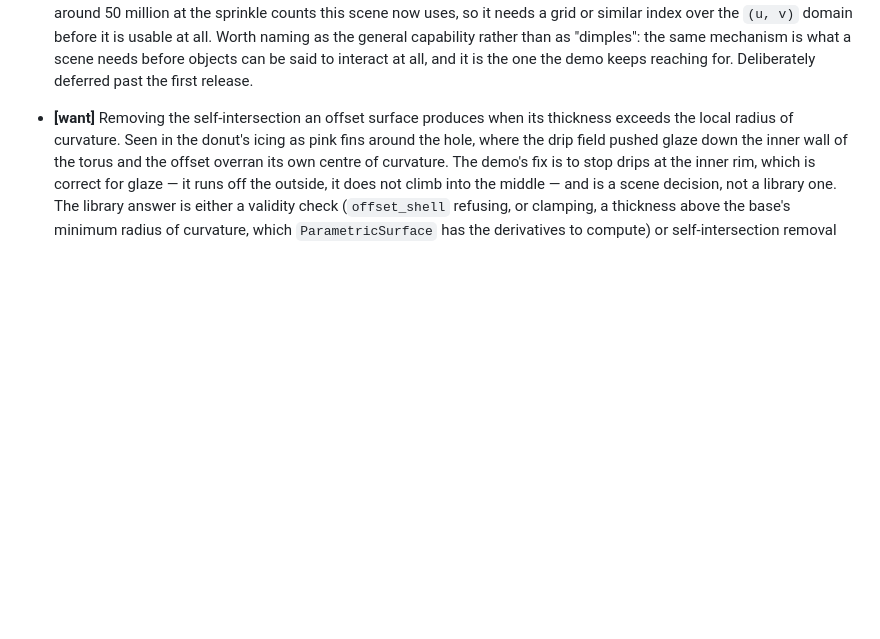
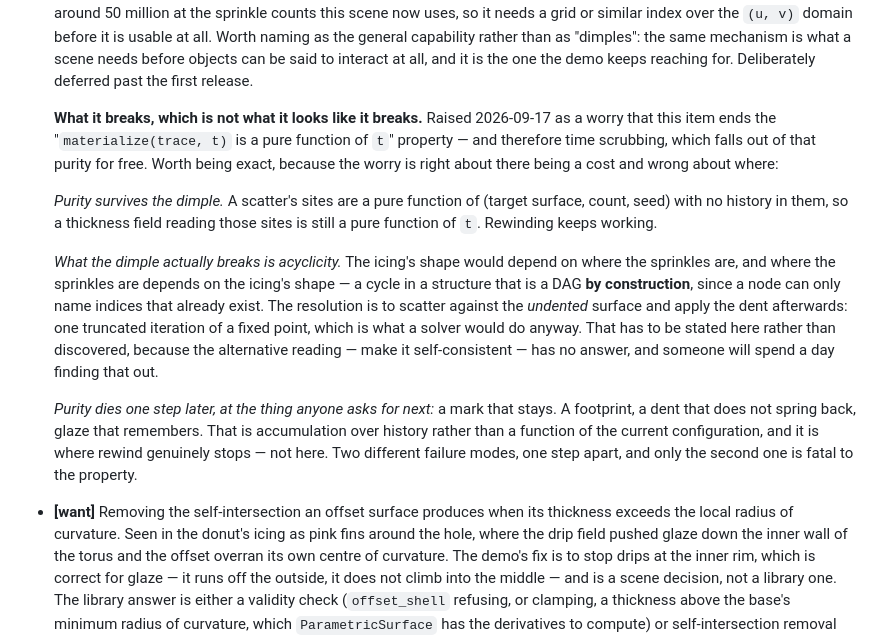
Before and after one commit to Vaniell0/spatium, a Markdown page: docs/ROADMAP.md, the part around one of its changes. Rendered like a GitHub page; blank space fills up the shorter version.

```diff
--- a/docs/ROADMAP.md
+++ b/docs/ROADMAP.md
@@ -677,6 +708,14 @@ question is not reopened from scratch in a month.
   Scope, so this is not mistaken for a parameter change: `MotionEnv`, a new leaf factory in `VecField` alongside `opaque_of_time`, `is_placement`/`affine_in_point`, `cook()`, `materialize_mesh()`, `Shape::exact`, and the renderer moving from `materialize()` to `cook()`. That last one uncovers a further gap — `cook()` hands back *rest* geometry for a refused (deforming) object with no way to recover its motion, so a renderer driven by `Cooked` alone would draw the exploding cube unexploded. Cost at two million, measured by extrapolation rather than guessed: roughly 350 MB for instances plus tree, about 2 s of BVH build per frame, and a frame in the ten-to-fifteen second range. Fine for a still, three hours for a 750-frame sequence.
 
 - **[course]** **One object deforming another.** Raised 2026-09-17, from wanting sprinkles to press visibly into liquid icing rather than merely sitting in it. Today a field is a function of `(u, v)` or of a `MotionEnv`, and it cannot see anything else in the scene — so "the glaze closes around each sprinkle" is not expressible, and neither is a footprint, a dent, a contact weld, or a drip running off a placed object. The concrete first case is narrow enough to build: `scatter()` knows its sites and does not expose them, so the target's own thickness field could read them. The cost is what makes it a real item rather than a tuning change — the naive form is a sum over every site per surface sample, 600 × 10 240 on today's donut and around 50 million at the sprinkle counts this scene now uses, so it needs a grid or similar index over the `(u, v)` domain before it is usable at all. Worth naming as the general capability rather than as "dimples": the same mechanism is what a scene needs before objects can be said to interact at all, and it is the one the demo keeps reaching for. Deliberately deferred past the first release.
+
+  **What it breaks, which is not what it looks like it breaks.** Raised 2026-09-17 as a worry that this item ends the "`materialize(trace, t)` is a pure function of `t`" property — and therefore time scrubbing, which falls out of that purity for free. Worth being exact, because the worry is right about there being a cost and wrong about where:
+
+  *Purity survives the dimple.* A scatter's sites are a pure function of (target surface, count, seed) with no history in them, so a thickness field reading those sites is still a pure function of `t`. Rewinding keeps working.
+
+  *What the dimple actually breaks is acyclicity.* The icing's shape would depend on where the sprinkles are, and where the sprinkles are depends on the icing's shape — a cycle in a structure that is a DAG **by construction**, since a node can only name indices that already exist. The resolution is to scatter against the *undented* surface and apply the dent afterwards: one truncated iteration of a fixed point, which is what a solver would do anyway. That has to be stated here rather than discovered, because the alternative reading — make it self-consistent — has no answer, and someone will spend a day finding that out.
+
+  *Purity dies one step later, at the thing anyone asks for next:* a mark that stays. A footprint, a dent that does not spring back, glaze that remembers. That is accumulation over history rather than a function of the current configuration, and it is where rewind genuinely stops — not here. Two different failure modes, one step apart, and only the second one is fatal to the property.
 
 - **[want]** Removing the self-intersection an offset surface produces when its thickness exceeds the local radius of curvature. Seen in the donut's icing as pink fins around the hole, where the drip field pushed glaze down the inner wall of the torus and the offset overran its own centre of curvature. The demo's fix is to stop drips at the inner rim, which is correct for glaze — it runs off the outside, it does not climb into the middle — and is a scene decision, not a library one. The library answer is either a validity check (`offset_shell` refusing, or clamping, a thickness above the base's minimum radius of curvature, which `ParametricSurface` has the derivatives to compute) or self-intersection removal on the resulting mesh. The first is cheap and catches the case at the call that makes it; the second is a general mesh operation this tree does not have.
 - ~~Per-instance orientation variance in `scatter()`~~ — **done**, and this entry was stale from the day it was written: `build.hpp`'s scatter branch already gives each instance its own spin about the normal, hashed from `(seed, site index)` so the same trace at the same `t` reproduces exactly. Kept here struck through rather than deleted, because it was listed as open for a week while the code was already in the tree, which is the failure worth remembering.
```
Also changed, not shown: other parts of docs/ROADMAP.md (+31 -0 lines).
